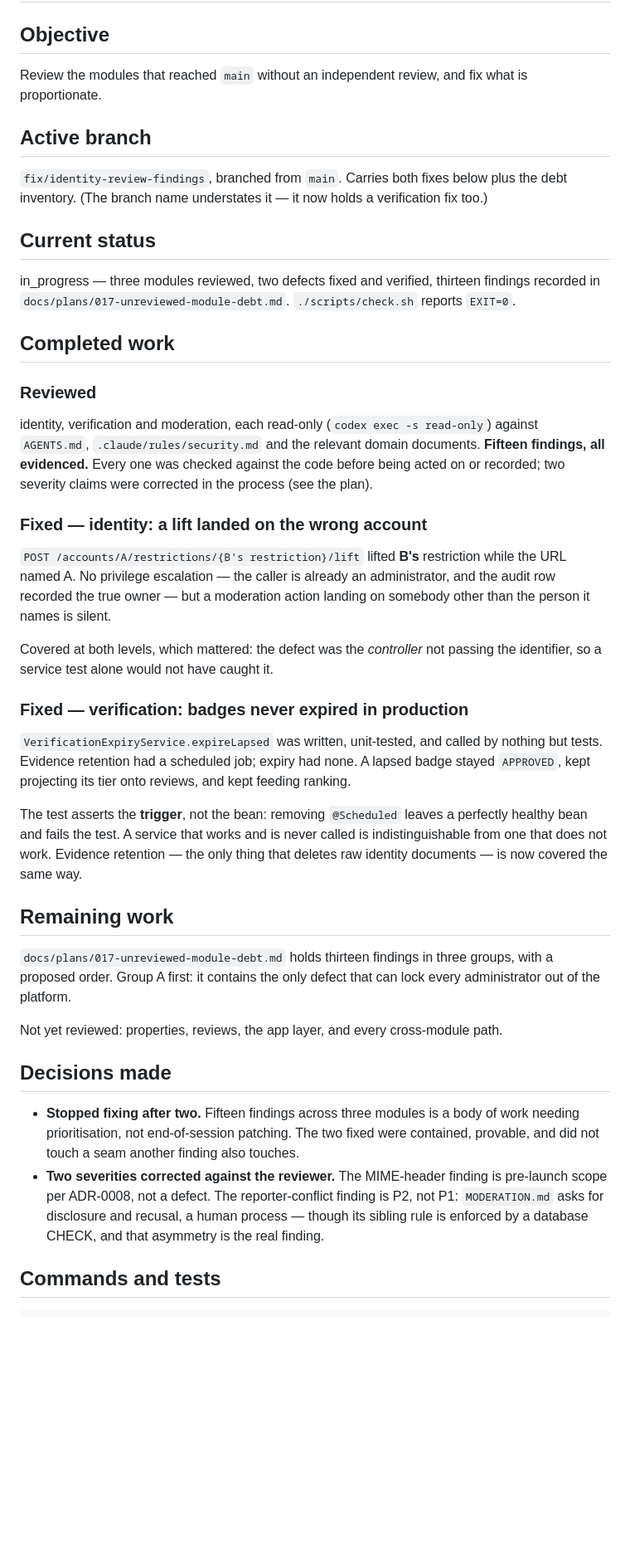
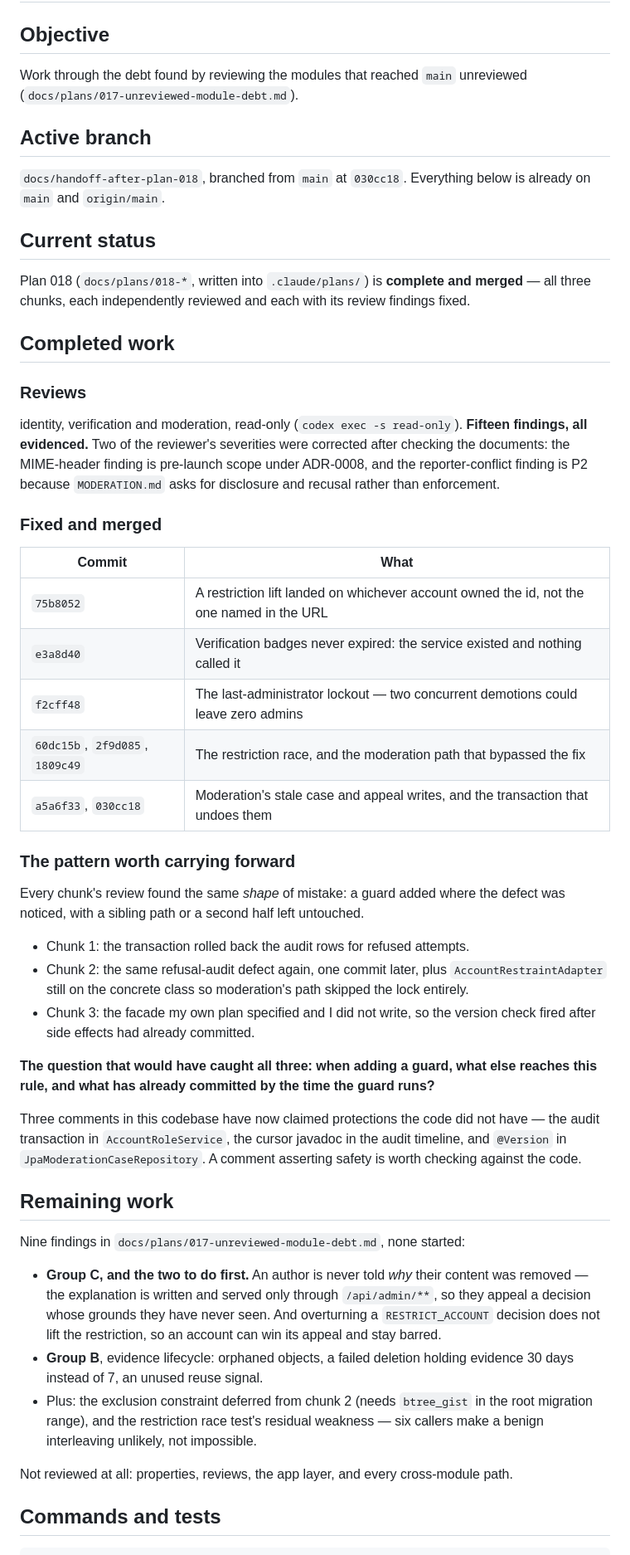
Before and after one commit to lestatis/geo-housing-reviews, a Markdown page: docs/handoffs/current-task.md, the part around one of its changes. Shown at 83% size. GitHub-like rendering; blank space fills up the shorter version.

Commit message:
docs(handoff): record plan 018 complete, and the shape of its three mistakes
The handoff still described the branch state from before any of plan 018. All
three chunks are merged now, each reviewed and each with its findings fixed.

What is worth carrying forward is not the list of fixes but the pattern in them:
every review found a guard added where the defect was noticed, with a sibling
path or a second half untouched. The refusal audit, twice. AccountRestraintAdapter
still on the concrete class. The facade my own plan specified and I skipped. One
question would have caught all three, and it is written down.

Also recorded: three comments in this codebase have now claimed protections the
code did not have.

Co-Authored-By: Claude Opus 5 <noreply@anthropic.com>

```diff
--- a/docs/handoffs/current-task.md
+++ b/docs/handoffs/current-task.md
@@ -2,64 +2,71 @@
 
 ## Objective
 
-Review the modules that reached `main` without an independent review, and fix what is proportionate.
+Work through the debt found by reviewing the modules that reached `main` unreviewed
+(`docs/plans/017-unreviewed-module-debt.md`).
 
 ## Active branch
 
-`fix/identity-review-findings`, branched from `main`. Carries both fixes below plus the debt
-inventory. (The branch name understates it — it now holds a verification fix too.)
+`docs/handoff-after-plan-018`, branched from `main` at `030cc18`. Everything below is already on
+`main` and `origin/main`.
 
 ## Current status
 
-in_progress — three modules reviewed, two defects fixed and verified, thirteen findings recorded in
-`docs/plans/017-unreviewed-module-debt.md`. `./scripts/check.sh` reports `EXIT=0`.
+Plan 018 (`docs/plans/018-*`, written into `.claude/plans/`) is **complete and merged** — all three
+chunks, each independently reviewed and each with its review findings fixed.
 
 ## Completed work
 
-### Reviewed
+### Reviews
 
-identity, verification and moderation, each read-only (`codex exec -s read-only`) against
-`AGENTS.md`, `.claude/rules/security.md` and the relevant domain documents. **Fifteen findings, all
-evidenced.** Every one was checked against the code before being acted on or recorded; two severity
-claims were corrected in the process (see the plan).
+identity, verification and moderation, read-only (`codex exec -s read-only`). **Fifteen findings,
+all evidenced.** Two of the reviewer's severities were corrected after checking the documents: the
+MIME-header finding is pre-launch scope under ADR-0008, and the reporter-conflict finding is P2
+because `MODERATION.md` asks for disclosure and recusal rather than enforcement.
 
-### Fixed — identity: a lift landed on the wrong account
+### Fixed and merged
 
-`POST /accounts/A/restrictions/{B's restriction}/lift` lifted **B's** restriction while the URL named
-A. No privilege escalation — the caller is already an administrator, and the audit row recorded the
-true owner — but a moderation action landing on somebody other than the person it names is silent.
+| Commit | What |
+| --- | --- |
+| `75b8052` | A restriction lift landed on whichever account owned the id, not the one named in the URL |
+| `e3a8d40` | Verification badges never expired: the service existed and nothing called it |
+| `f2cff48` | The last-administrator lockout — two concurrent demotions could leave zero admins |
+| `60dc15b`, `2f9d085`, `1809c49` | The restriction race, and the moderation path that bypassed the fix |
+| `a5a6f33`, `030cc18` | Moderation's stale case and appeal writes, and the transaction that undoes them |
 
-Covered at both levels, which mattered: the defect was the *controller* not passing the identifier,
-so a service test alone would not have caught it.
+### The pattern worth carrying forward
 
-### Fixed — verification: badges never expired in production
+Every chunk's review found the same *shape* of mistake: a guard added where the defect was noticed,
+with a sibling path or a second half left untouched.
 
-`VerificationExpiryService.expireLapsed` was written, unit-tested, and called by nothing but tests.
-Evidence retention had a scheduled job; expiry had none. A lapsed badge stayed `APPROVED`, kept
-projecting its tier onto reviews, and kept feeding ranking.
+- Chunk 1: the transaction rolled back the audit rows for refused attempts.
+- Chunk 2: the same refusal-audit defect again, one commit later, plus `AccountRestraintAdapter`
+  still on the concrete class so moderation's path skipped the lock entirely.
+- Chunk 3: the facade my own plan specified and I did not write, so the version check fired after
+  side effects had already committed.
 
-The test asserts the **trigger**, not the bean: removing `@Scheduled` leaves a perfectly healthy bean
-and fails the test. A service that works and is never called is indistinguishable from one that does
-not work. Evidence retention — the only thing that deletes raw identity documents — is now covered
-the same way.
+**The question that would have caught all three: when adding a guard, what else reaches this rule,
+and what has already committed by the time the guard runs?**
+
+Three comments in this codebase have now claimed protections the code did not have — the audit
+transaction in `AccountRoleService`, the cursor javadoc in the audit timeline, and `@Version` in
+`JpaModerationCaseRepository`. A comment asserting safety is worth checking against the code.
 
 ## Remaining work
 
-`docs/plans/017-unreviewed-module-debt.md` holds thirteen findings in three groups, with a proposed
-order. Group A first: it contains the only defect that can lock every administrator out of the
-platform.
+Nine findings in `docs/plans/017-unreviewed-module-debt.md`, none started:
 
-Not yet reviewed: properties, reviews, the app layer, and every cross-module path.
+- **Group C, and the two to do first.** An author is never told *why* their content was removed —
+  the explanation is written and served only through `/api/admin/**`, so they appeal a decision
+  whose grounds they have never seen. And overturning a `RESTRICT_ACCOUNT` decision does not lift
+  the restriction, so an account can win its appeal and stay barred.
+- **Group B**, evidence lifecycle: orphaned objects, a failed deletion holding evidence 30 days
+  instead of 7, an unused reuse signal.
+- Plus: the exclusion constraint deferred from chunk 2 (needs `btree_gist` in the root migration
+  range), and the restriction race test's residual weakness — six callers make a benign
+  interleaving unlikely, not impossible.
 
-## Decisions made
-
-- **Stopped fixing after two.** Fifteen findings across three modules is a body of work needing
-  prioritisation, not end-of-session patching. The two fixed were contained, provable, and did not
-  touch a seam another finding also touches.
-- **Two severities corrected against the reviewer.** The MIME-header finding is pre-launch scope per
-  ADR-0008, not a defect. The reporter-conflict finding is P2, not P1: `MODERATION.md` asks for
-  disclosure and recusal, a human process — though its sibling rule is enforced by a database CHECK,
-  and that asymmetry is the real finding.
+Not reviewed at all: properties, reviews, the app layer, and every cross-module path.
 
 ## Commands and tests
 
```
Also changed, not shown: other parts of docs/handoffs/current-task.md (+14 -14 lines).
